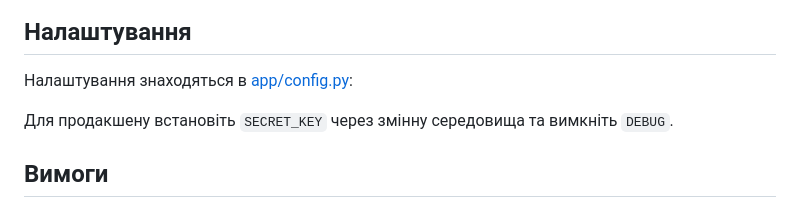
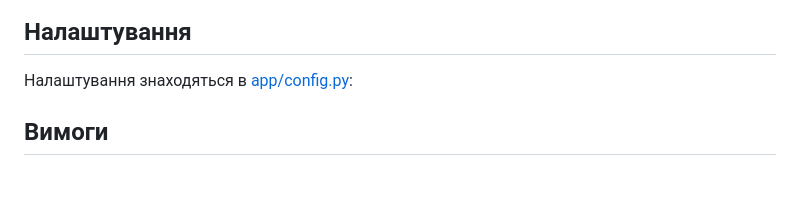
Before and after one commit to TopDemetrius/NormaKorm, a Markdown page: README.md, the part around the change. GitHub-like rendering; blank space fills up the shorter version.

```diff
--- a/README.md
+++ b/README.md
@@ -98,9 +98,6 @@ python run.py
 
 Налаштування знаходяться в [app/config.py](app/config.py):
 
-
-Для продакшену встановіть `SECRET_KEY` через змінну середовища та вимкніть `DEBUG`.
-
 ## Вимоги
 
 - Python 3.10+
```
